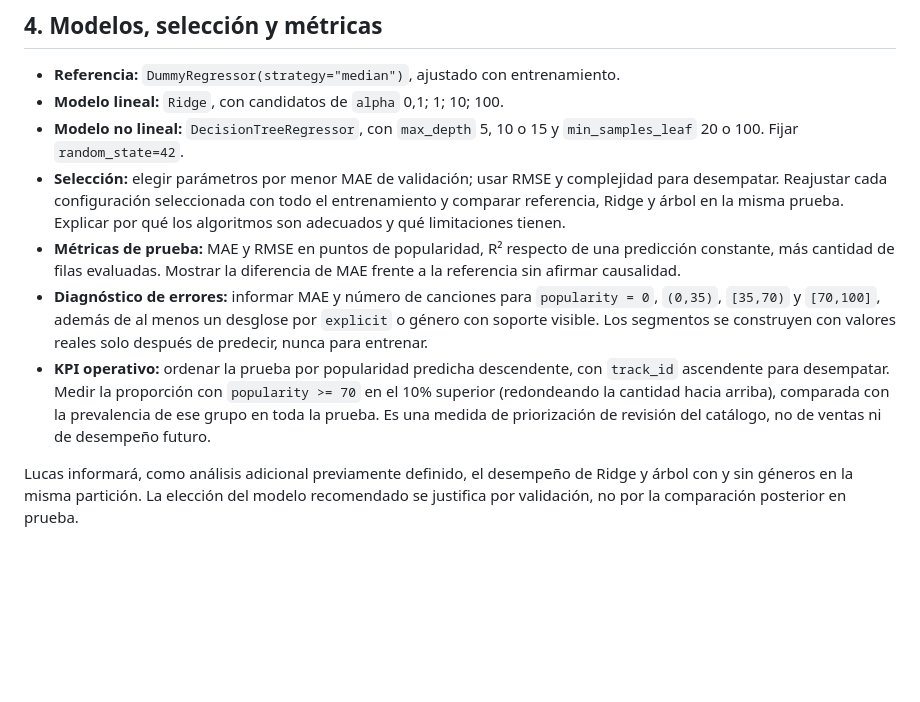
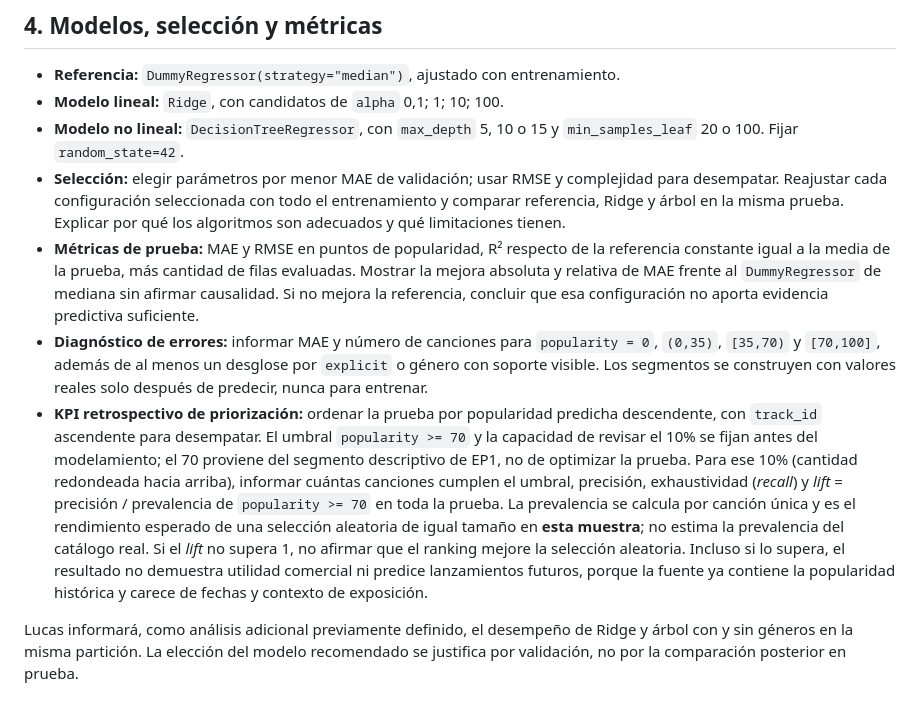
Before and after one commit to LucasMoncadaCL/spotify-popularity-analysis, a Markdown page: docs/ea2/protocolo_comun.md, the part around one of its changes. GitHub-like rendering; blank space fills up the shorter version.

```diff
--- a/docs/ea2/protocolo_comun.md
+++ b/docs/ea2/protocolo_comun.md
@@ -34,9 +38,9 @@ Las transformaciones se ajustan dentro de un pipeline con los datos de entrenami
 - **Modelo lineal:** `Ridge`, con candidatos de `alpha` 0,1; 1; 10; 100.
 - **Modelo no lineal:** `DecisionTreeRegressor`, con `max_depth` 5, 10 o 15 y `min_samples_leaf` 20 o 100. Fijar `random_state=42`.
 - **Selección:** elegir parámetros por menor MAE de validación; usar RMSE y complejidad para desempatar. Reajustar cada configuración seleccionada con todo el entrenamiento y comparar referencia, Ridge y árbol en la misma prueba. Explicar por qué los algoritmos son adecuados y qué limitaciones tienen.
-- **Métricas de prueba:** MAE y RMSE en puntos de popularidad, R² respecto de una predicción constante, más cantidad de filas evaluadas. Mostrar la diferencia de MAE frente a la referencia sin afirmar causalidad.
+- **Métricas de prueba:** MAE y RMSE en puntos de popularidad, R² respecto de la referencia constante igual a la media de la prueba, más cantidad de filas evaluadas. Mostrar la mejora absoluta y relativa de MAE frente al `DummyRegressor` de mediana sin afirmar causalidad. Si no mejora la referencia, concluir que esa configuración no aporta evidencia predictiva suficiente.
 - **Diagnóstico de errores:** informar MAE y número de canciones para `popularity = 0`, `(0,35)`, `[35,70)` y `[70,100]`, además de al menos un desglose por `explicit` o género con soporte visible. Los segmentos se construyen con valores reales solo después de predecir, nunca para entrenar.
-- **KPI operativo:** ordenar la prueba por popularidad predicha descendente, con `track_id` ascendente para desempatar. Medir la proporción con `popularity >= 70` en el 10% superior (redondeando la cantidad hacia arriba), comparada con la prevalencia de ese grupo en toda la prueba. Es una medida de priorización de revisión del catálogo, no de ventas ni de desempeño futuro.
+- **KPI retrospectivo de priorización:** ordenar la prueba por popularidad predicha descendente, con `track_id` ascendente para desempatar. El umbral `popularity >= 70` y la capacidad de revisar el 10% se fijan antes del modelamiento; el 70 proviene del segmento descriptivo de EP1, no de optimizar la prueba. Para ese 10% (cantidad redondeada hacia arriba), informar cuántas canciones cumplen el umbral, precisión, exhaustividad (*recall*) y *lift* = precisión / prevalencia de `popularity >= 70` en toda la prueba. La prevalencia se calcula por canción única y es el rendimiento esperado de una selección aleatoria de igual tamaño en **esta muestra**; no estima la prevalencia del catálogo real. Si el *lift* no supera 1, no afirmar que el ranking mejore la selección aleatoria. Incluso si lo supera, el resultado no demuestra utilidad comercial ni predice lanzamientos futuros, porque la fuente ya contiene la popularidad histórica y carece de fechas y contexto de exposición.
 
 Lucas informará, como análisis adicional previamente definido, el desempeño de Ridge y árbol con y sin géneros en la misma partición. La elección del modelo recomendado se justifica por validación, no por la comparación posterior en prueba.
 
```
Also changed, not shown: other parts of docs/ea2/protocolo_comun.md (+10 -4 lines), docs/ea2/plan_trabajo.md (+13 -12 lines).
